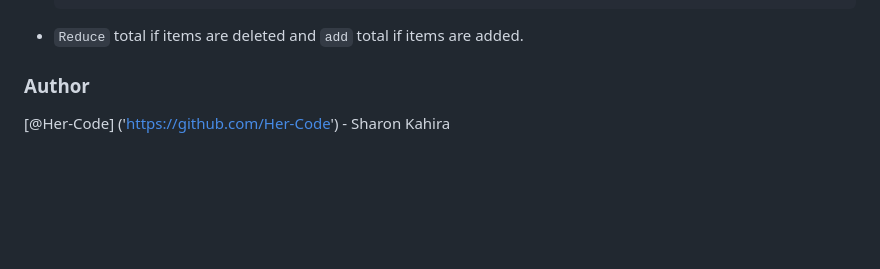
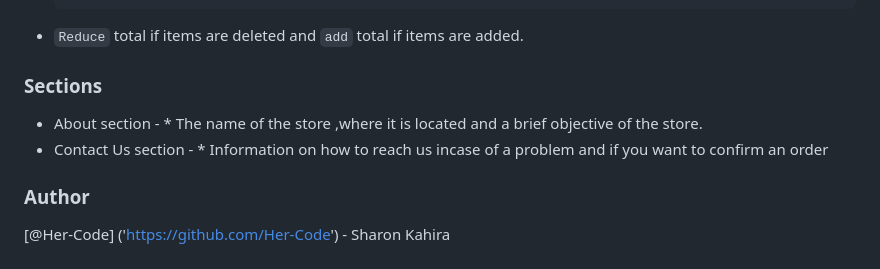
Before and after one commit to Her-Code/Clothes-Store, a Markdown page: README.md, the part around the change. Rendered like a GitHub page; blank space fills up the shorter version.

Commit message:
about and contact to the read me

```diff
--- a/README.md
+++ b/README.md
@@ -137,6 +137,11 @@ fetch(url)
 
 
 * `Reduce` total if items are deleted and `add` total if items are added.
+### Sections
+* About section -
+            * The name of the store ,where it is located and a brief objective of the store.
+* Contact Us section -
+            * Information on how to reach us incase of a problem and if you want to confirm an order
 
 ### Author
 
```
